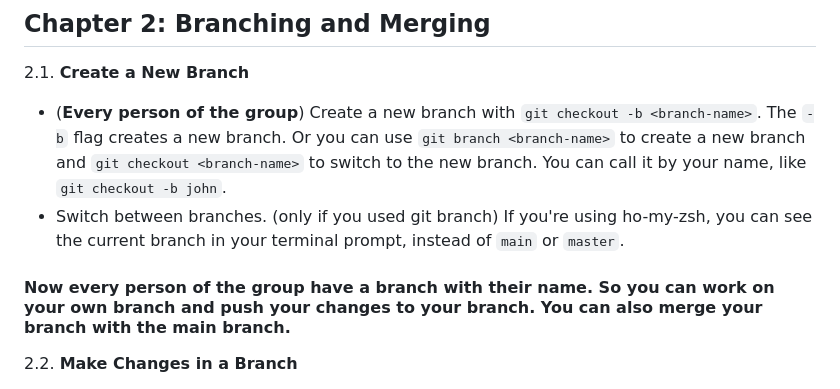
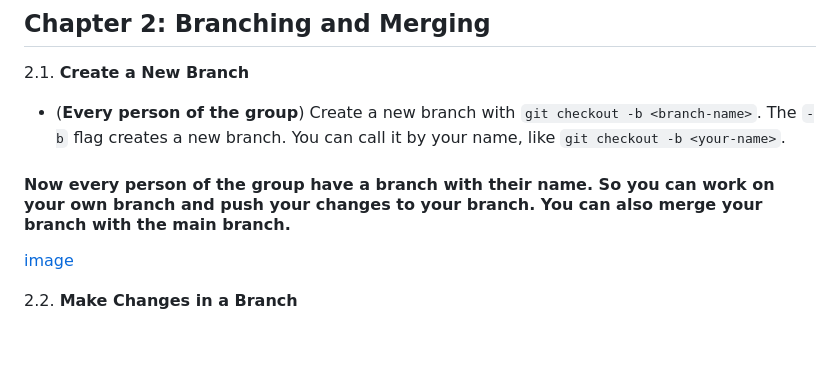
Before and after one commit to NielsOuvrard/workshops, a Markdown page: git/git.md, the part around the change. Drawn GitHub-style; blank space fills up the shorter version.

Commit message:
🌟 git

```diff
--- a/git/git.md
+++ b/git/git.md
@@ -27,10 +27,11 @@ A branch will be useful for adding new features to your project without affectin
 
 ## Chapter 2: Branching and Merging
 2.1. **Create a New Branch**
-   - (**Every person of the group**) Create a new branch with `git checkout -b <branch-name>`. The `-b` flag creates a new branch. Or you can use `git branch <branch-name>` to create a new branch and `git checkout <branch-name>` to switch to the new branch. You can call it by your name, like `git checkout -b john`.
-   - Switch between branches. (only if you used git branch) If you're using ho-my-zsh, you can see the current branch in your terminal prompt, instead of `main` or `master`.
+   - (**Every person of the group**) Create a new branch with `git checkout -b <branch-name>`. The `-b` flag creates a new branch. You can call it by your name, like `git checkout -b <your-name>`.
 
 #### Now every person of the group have a branch with their name. So you can work on your own branch and push your changes to your branch. You can also merge your branch with the main branch.
+
+[image]()
 
 2.2. **Make Changes in a Branch**
    - Make changes to files in your branch. You can create new files, edit existing files, or delete files. For this example, edit the main.c file and modify the hello world to print your name.
```
Also changed, not shown: assets/Screenshot 2023-10-31 at 10.23.16.png (added), 1 other file.
